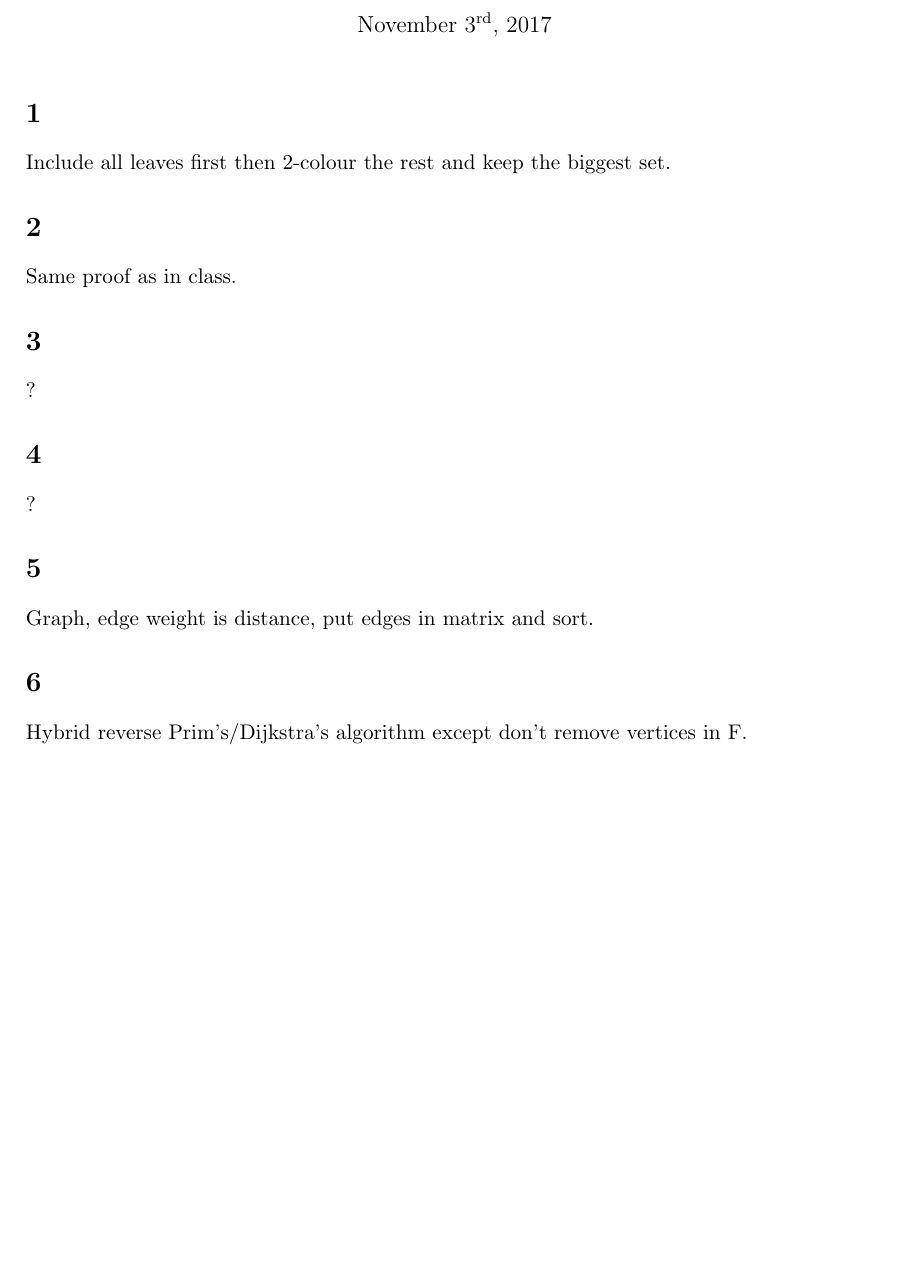
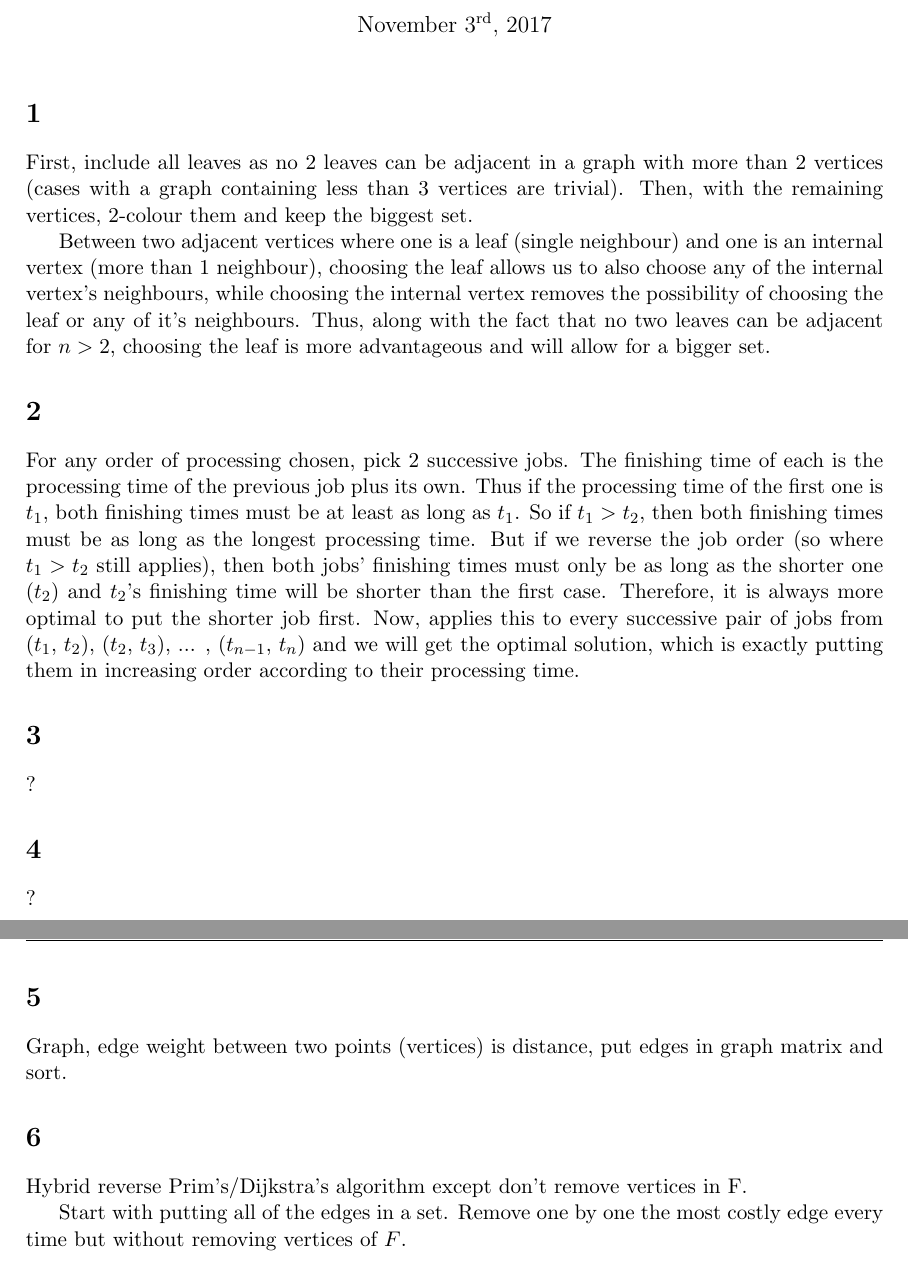
Before and after one commit to simz089s/comp251f2017-AlgoDataStruct, a LaTeX problem sheet (hw3/260744353.tex): part of the page before the commit and two parts of pages 1 and 2 of 2 after it, the two joined at a grey line, cut so that both start at the same text, the shorter picture padded with empty space. Compiled offline with pdfLaTeX.

Commit message:
Expanded stubs

```diff
--- a/hw3/260744353.tex
+++ b/hw3/260744353.tex
@@ -76,10 +76,18 @@
 	\thispagestyle{fancy}
 
 	\section{}
-		Include all leaves first then 2-colour the rest and keep the biggest set.
+		First, include all leaves as no 2 leaves can be adjacent in a graph with more than 2 vertices (cases with a graph containing less than 3 vertices are trivial). Then, with the remaining vertices, 2-colour them and keep the biggest set.
+
+		Between two adjacent vertices where one is a leaf (single neighbour) and one is an internal vertex (more than 1 neighbour), choosing the leaf allows us to also choose any of the internal vertex's neighbours, while choosing the internal vertex removes the possibility of choosing the leaf or any of it's neighbours.
+		Thus, along with the fact that no two leaves can be adjacent for $n>2$, choosing the leaf is more advantageous and will allow for a bigger set.
 
 	\section{}
-		Same proof as in class.
+		For any order of processing chosen, pick 2 successive jobs.
+		The finishing time of each is the processing time of the previous job plus its own. Thus if the processing time of the first one is $t_1$, both finishing times must be at least as long as $t_1$.
+		So if $t_1 > t_2$, then both finishing times must be as long as the longest processing time.
+		But if we reverse the job order (so where $t_1 > t_2$ still applies), then both jobs' finishing times must only be as long as the shorter one ($t_2$) and $t_2$'s finishing time will be shorter than the first case.
+		Therefore, it is always more optimal to put the shorter job first.
+		Now, applies this to every successive pair of jobs from ($t_1$, $t_2$), ($t_2$, $t_3$), ... , ($t_{n-1}$, $t_n$) and we will get the optimal solution, which is exactly putting them in increasing order according to their processing time.
 
 	\section{}
 		?
@@ -88,9 +96,11 @@
 		?
 
 	\section{}
-		Graph, edge weight is distance, put edges in matrix and sort.
+		Graph, edge weight between two points (vertices) is distance, put edges in graph matrix and sort.
 
 	\section{}
 		Hybrid reverse Prim's/Dijkstra's algorithm except don't remove vertices in F.
 
+		Start with putting all of the edges in a set. Remove one by one the most costly edge every time but without removing vertices of $F$.
+
 \end{document}
```
Also changed, not shown: hw3/260744353.pdf.
